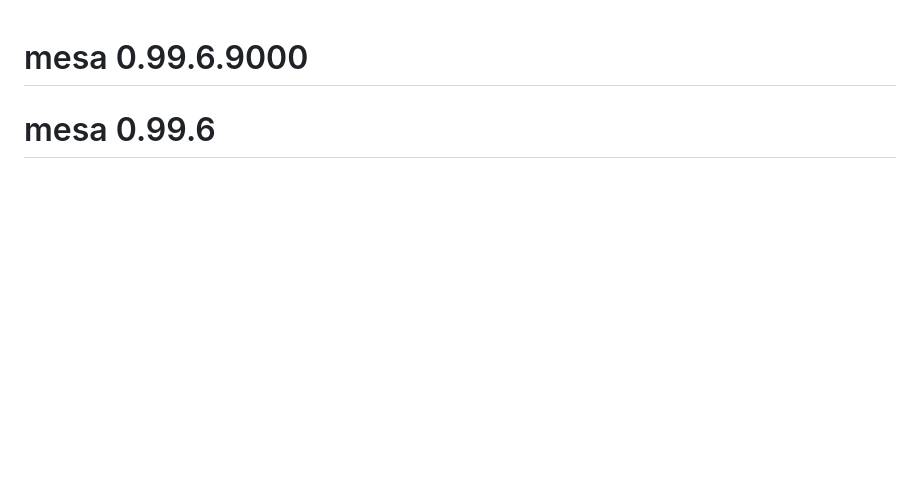
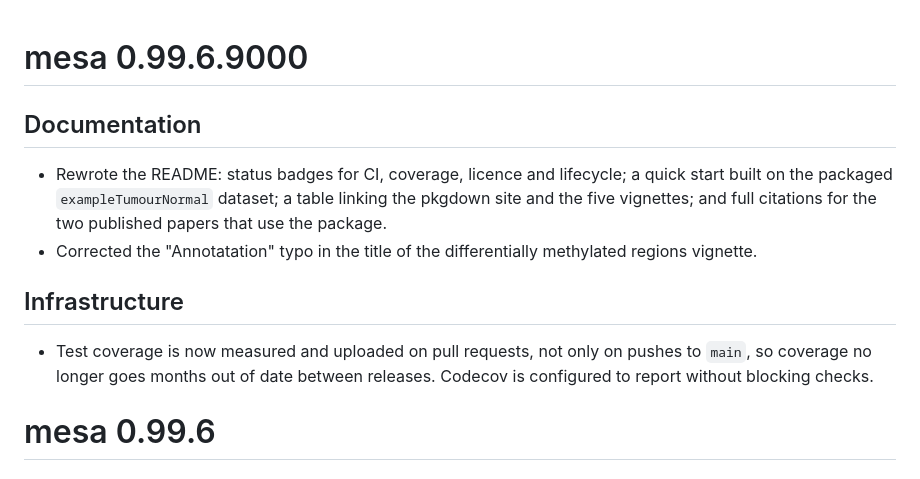
Before and after one commit to cruk-mi/mesa, a Markdown page: NEWS.md, the part around the change. GitHub-like rendering; blank space fills up the shorter version.

Commit message:
docs(NEWS): record the README and coverage-reporting changes
Co-Authored-By: Claude <noreply@anthropic.com>

```diff
--- a/NEWS.md
+++ b/NEWS.md
@@ -1,4 +1,17 @@
 # mesa 0.99.6.9000
+
+## Documentation
+- Rewrote the README: status badges for CI, coverage, licence and lifecycle; a
+  quick start built on the packaged `exampleTumourNormal` dataset; a table
+  linking the pkgdown site and the five vignettes; and full citations for the
+  two published papers that use the package.
+- Corrected the "Annotatation" typo in the title of the differentially
+  methylated regions vignette.
+
+## Infrastructure
+- Test coverage is now measured and uploaded on pull requests, not only on
+  pushes to `main`, so coverage no longer goes months out of date between
+  releases. Codecov is configured to report without blocking checks.
 
 # mesa 0.99.6
 
```
